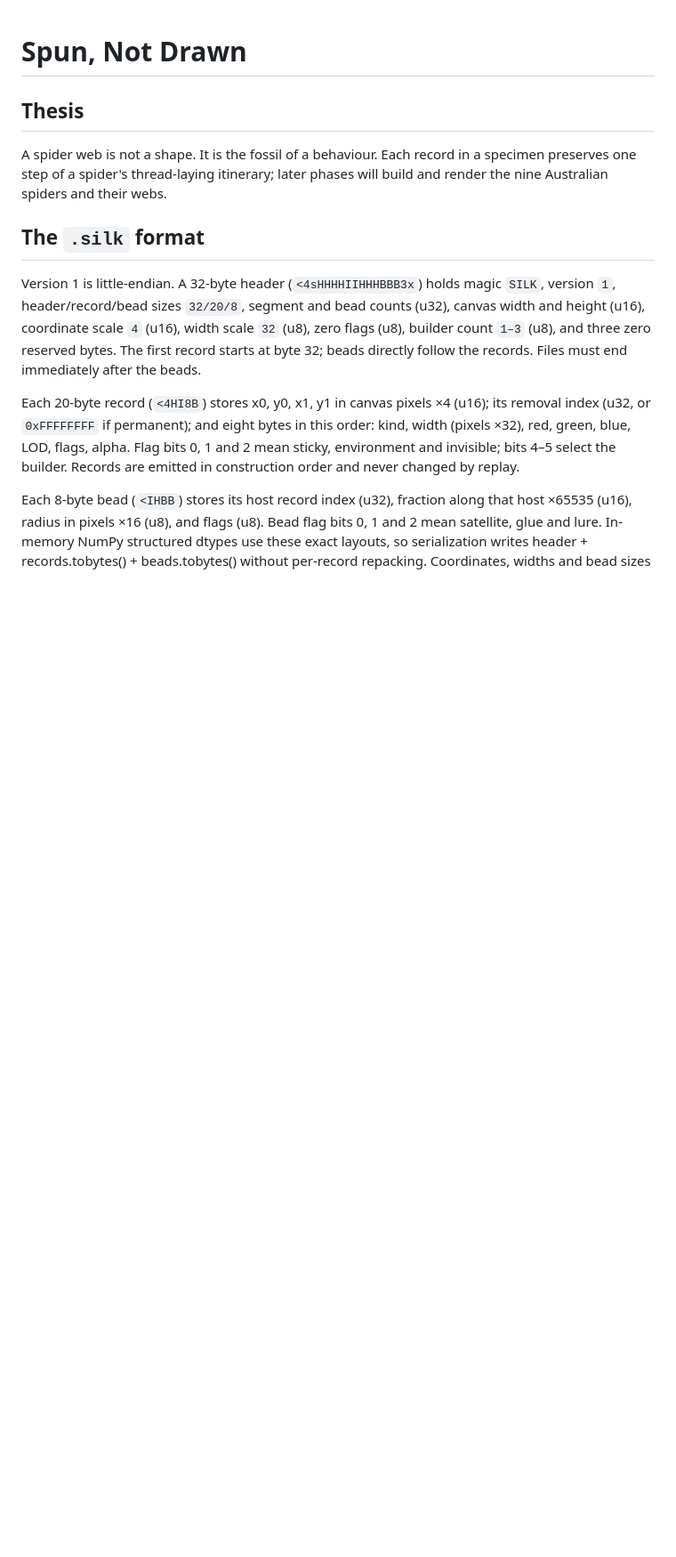
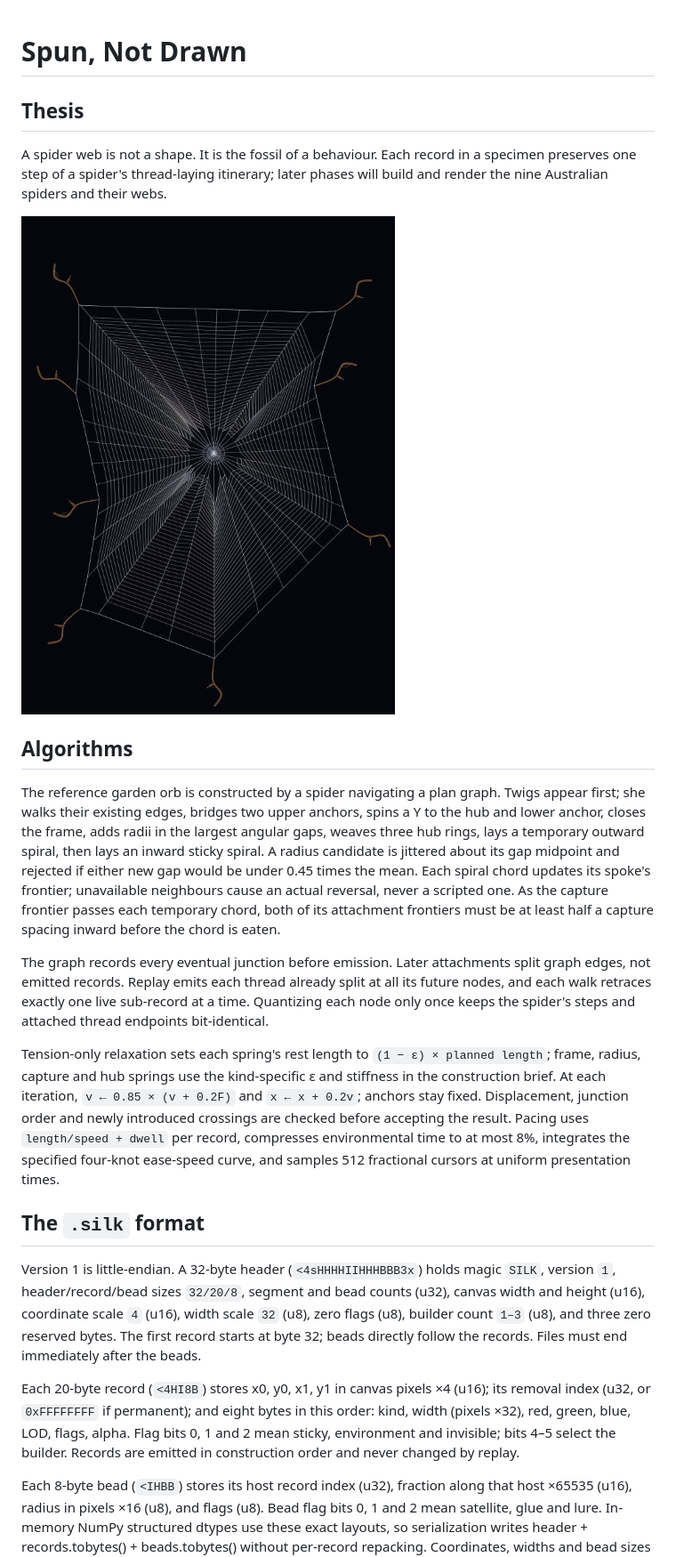
Before and after one commit to ssteeper/spun, a Markdown page: README.md, the part around one of its changes. Shown at 89% size. Drawn GitHub-style; pictures changed too: renders/hortophora_dusk.png (added); blank space fills up the shorter version.

Commit message:
Phase 2: engine + hortophora

```diff
--- a/README.md
+++ b/README.md
@@ -3,6 +3,16 @@
 ## Thesis
 
 A spider web is not a shape. It is the fossil of a behaviour. Each record in a specimen preserves one step of a spider's thread-laying itinerary; later phases will build and render the nine Australian spiders and their webs.
+
+![The garden orb at dusk](renders/hortophora_dusk.png)
+
+## Algorithms
+
+The reference garden orb is constructed by a spider navigating a plan graph. Twigs appear first; she walks their existing edges, bridges two upper anchors, spins a Y to the hub and lower anchor, closes the frame, adds radii in the largest angular gaps, weaves three hub rings, lays a temporary outward spiral, then lays an inward sticky spiral. A radius candidate is jittered about its gap midpoint and rejected if either new gap would be under 0.45 times the mean. Each spiral chord updates its spoke's frontier; unavailable neighbours cause an actual reversal, never a scripted one. As the capture frontier passes each temporary chord, both of its attachment frontiers must be at least half a capture spacing inward before the chord is eaten.
+
+The graph records every eventual junction before emission. Later attachments split graph edges, not emitted records. Replay emits each thread already split at all its future nodes, and each walk retraces exactly one live sub-record at a time. Quantizing each node only once keeps the spider's steps and attached thread endpoints bit-identical.
+
+Tension-only relaxation sets each spring's rest length to `(1 − ε) × planned length`; frame, radius, capture and hub springs use the kind-specific ε and stiffness in the construction brief. At each iteration, `v ← 0.85 × (v + 0.2F)` and `x ← x + 0.2v`; anchors stay fixed. Displacement, junction order and newly introduced crossings are checked before accepting the result. Pacing uses `length/speed + dwell` per record, compresses environmental time to at most 8%, integrates the specified four-knot ease-speed curve, and samples 512 fractional cursors at uniform presentation times.
 
 ## The `.silk` format
 
```
Also changed, not shown: other parts of README.md (+12 -1 lines), 12 other files.
